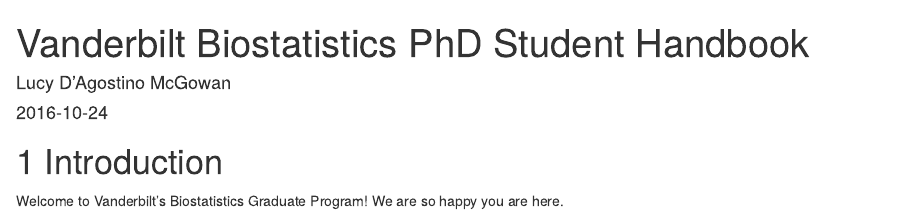
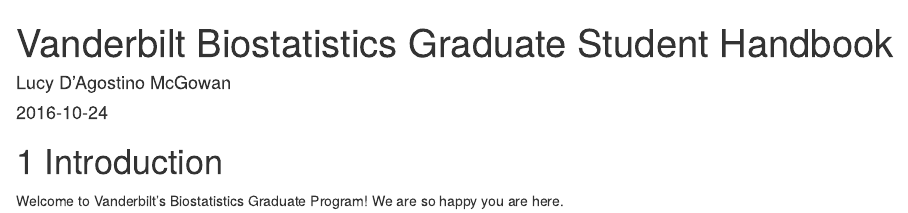
Before and after one commit to vandybgsa/handbook, an R Markdown document (index.Rmd): the page in a window 1100 px wide, from its top. Rendered offline with R 4.5, knitr and Pandoc, with nearby package versions; drawn as R Markdown's standard HTML page in place of the format the file asks for.

Commit message:
change phd to graduate

```diff
--- a/index.Rmd
+++ b/index.Rmd
@@ -1,5 +1,5 @@
 ---
-title: "Vanderbilt Biostatistics PhD Student Handbook"
+title: "Vanderbilt Biostatistics Graduate Student Handbook"
 author: "Lucy D'Agostino McGowan"
 date: "`r Sys.Date()`"
 site: bookdown::bookdown_site
```
Also changed, not shown: docs/search_index.json, 1 other file.
